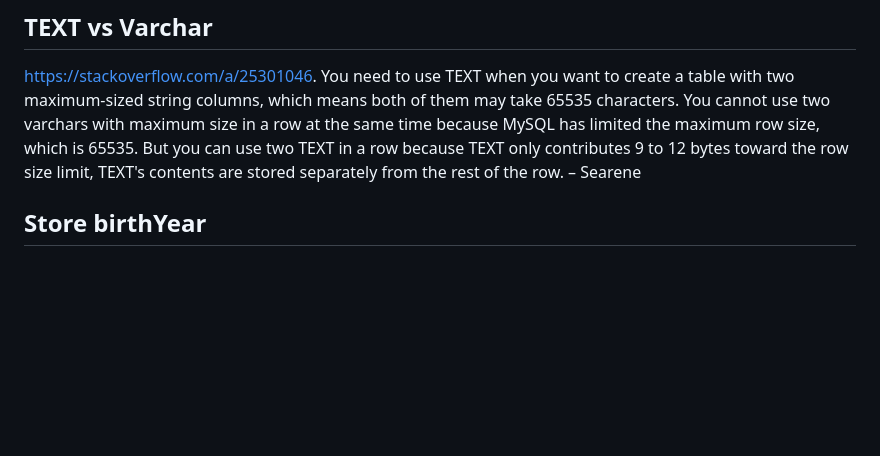
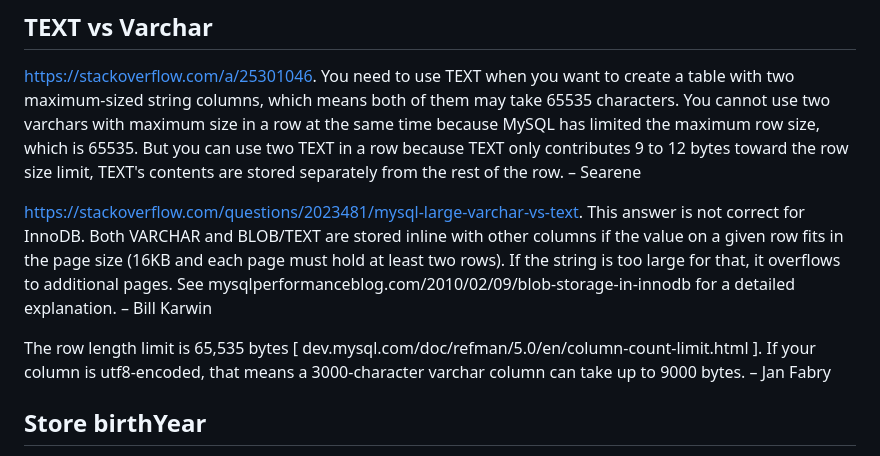
Before and after one commit to agBeta/nevis, a Markdown page: self-documentation/database.md, the part around the change. Drawn GitHub-style; blank space fills up the shorter version.

Commit message:
update self-documentation

```diff
--- a/self-documentation/database.md
+++ b/self-documentation/database.md
@@ -123,6 +123,13 @@ Don't alter the MySQL sources unless you know what you are doing.
 
 https://stackoverflow.com/a/25301046.
 You need to use TEXT when you want to create a table with two maximum-sized string columns, which means both of them may take 65535 characters. You cannot use two varchars with maximum size in a row at the same time because MySQL has limited the maximum row size, which is 65535. But you can use two TEXT in a row because TEXT only contributes 9 to 12 bytes toward the row size limit, TEXT's contents are stored separately from the rest of the row. – Searene
+
+
+https://stackoverflow.com/questions/2023481/mysql-large-varchar-vs-text.
+This answer is not correct for InnoDB. Both VARCHAR and BLOB/TEXT are stored inline with other columns if the value on a given row fits in the page size (16KB and each page must hold at least two rows). If the string is too large for that, it overflows to additional pages. See mysqlperformanceblog.com/2010/02/09/blob-storage-in-innodb for a detailed explanation. – Bill Karwin
+
+The row length limit is 65,535 bytes [ dev.mysql.com/doc/refman/5.0/en/column-count-limit.html ]. If your column is utf8-encoded, that means a 3000-character varchar column can take up to 9000 bytes. – Jan Fabry
+
 
 </br>
 
```
Also changed, not shown: self-documentation/REST.md (+4 -0 lines), self-documentation/redis.md (+5 -0 lines).
